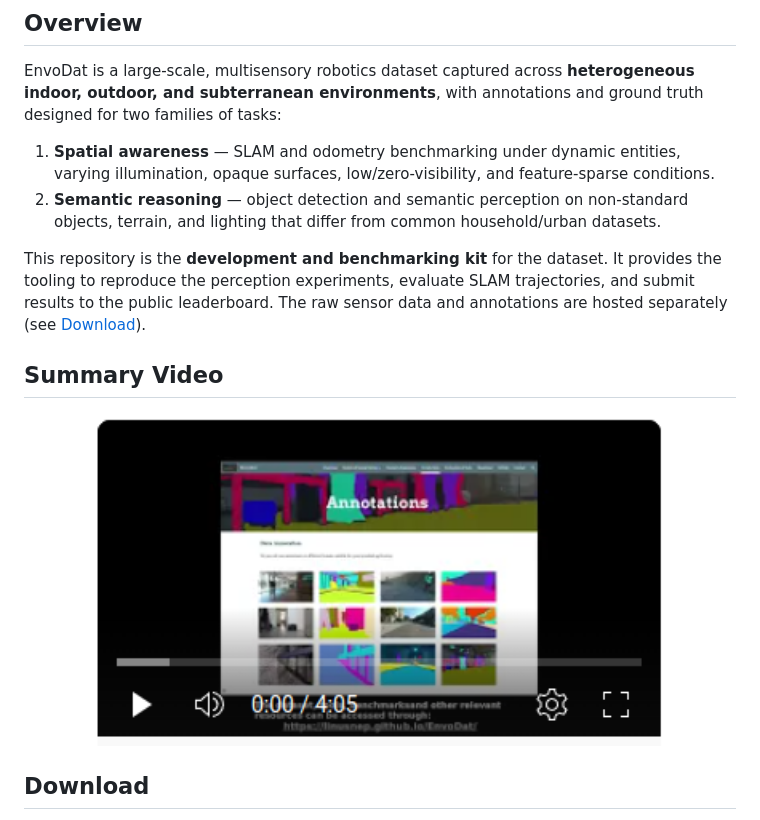
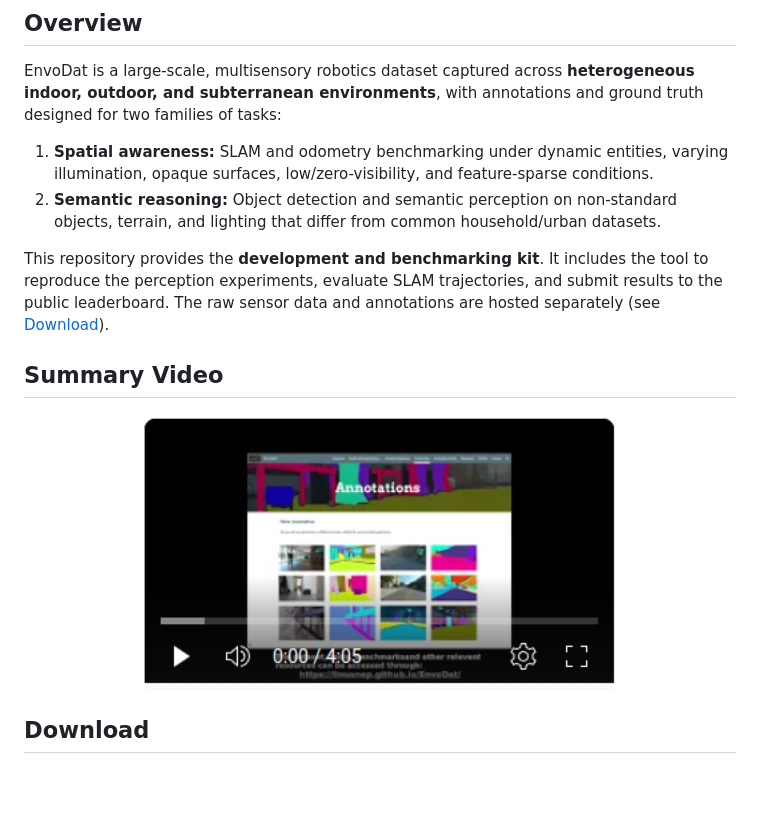
Before and after one commit to LinusNEP/EnvoDat, a Markdown page: README.md, the part around the change. Rendered like a GitHub page; blank space fills up the shorter version.

```diff
--- a/README.md
+++ b/README.md
@@ -23,16 +23,16 @@
 
 EnvoDat is a large-scale, multisensory robotics dataset captured across **heterogeneous indoor, outdoor, and subterranean environments**, with annotations and ground truth designed for two families of tasks:
 
-1. **Spatial awareness** — SLAM and odometry benchmarking under dynamic entities, varying illumination, opaque surfaces, low/zero-visibility, and feature-sparse conditions.
-2. **Semantic reasoning** — object detection and semantic perception on non-standard objects, terrain, and lighting that differ from common household/urban datasets.
+1. **Spatial awareness:** SLAM and odometry benchmarking under dynamic entities, varying illumination, opaque surfaces, low/zero-visibility, and feature-sparse conditions.
+2. **Semantic reasoning:** Object detection and semantic perception on non-standard objects, terrain, and lighting that differ from common household/urban datasets.
 
-This repository is the **development and benchmarking kit** for the dataset. It provides the tooling to reproduce the perception experiments, evaluate SLAM trajectories, and submit results to the public leaderboard. The raw sensor data and annotations are hosted separately (see [Download](#download)).
+This repository provides the **development and benchmarking kit**. It includes the tool to reproduce the perception experiments, evaluate SLAM trajectories, and submit results to the public leaderboard. The raw sensor data and annotations are hosted separately (see [Download](#download)).
 
 ## Summary Video
 
 <p align="center">
   <a href="https://youtu.be/5OcByVmTUPQ">
-    <img src="docs/sumVideo.png" alt="Summary video" width="600">
+    <img src="docs/sumVideo.png" alt="Summary video" width="500">
   </a>
 </p>
 
```
